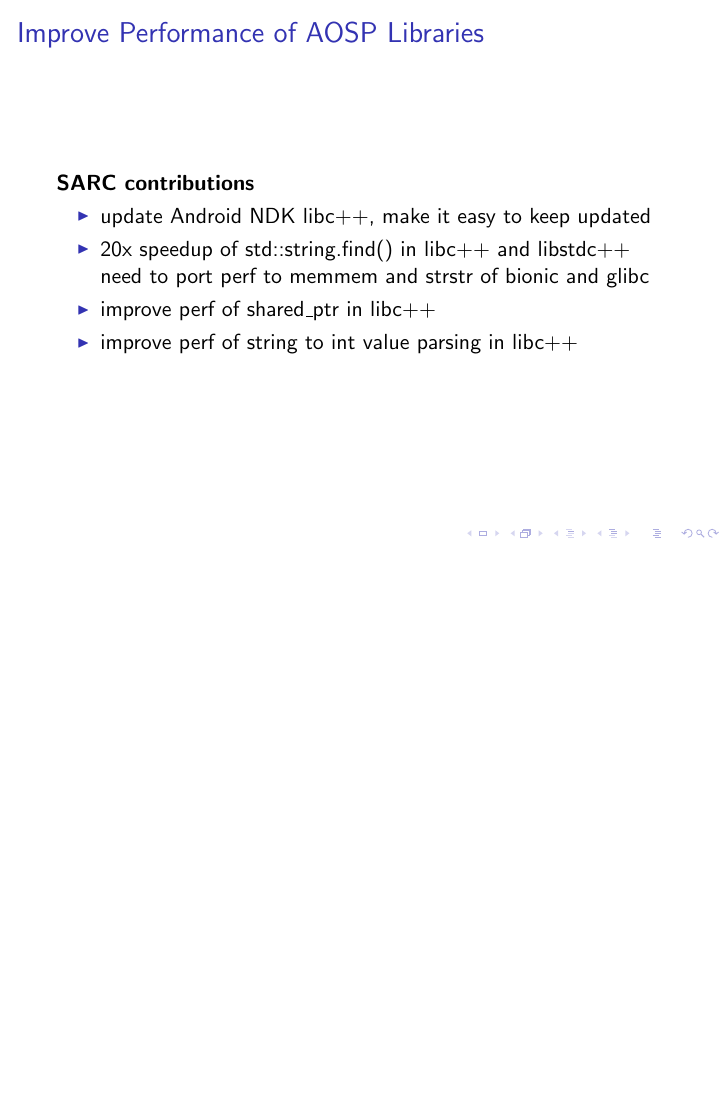
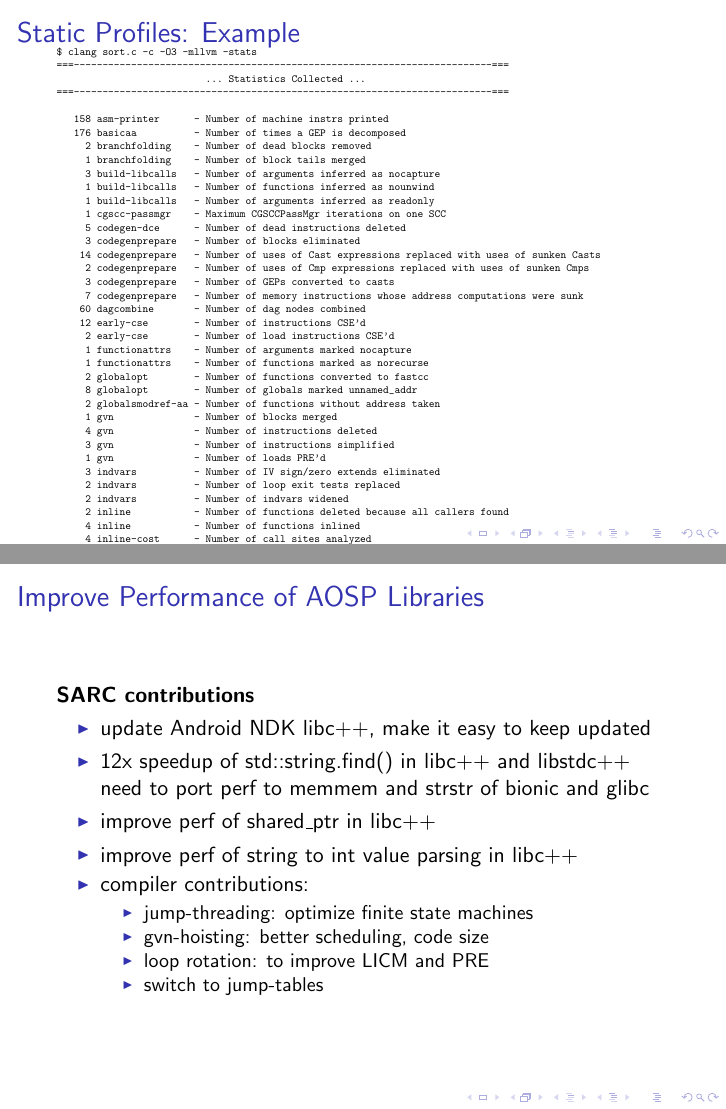
Before and after one commit to sebpop/2017_02_05_cosmic, LaTeX slides (slides.tex): page 18 of 27 before the commit and pages 18 and 19 of 28 after it, the two joined at a grey line, the shorter picture padded with empty space. The pictures show the PDF file slides.pdf that the author committed with the source.

Commit message:
add static profile example

```diff
--- a/slides.tex
+++ b/slides.tex
@@ -294,3 +297,44 @@
   \end{itemize}
 }
 
+\begin{frame}[fragile]{Static Profiles: Example}
+  \begin{lrbox}{\myv}
+    \begin{minipage}{\textwidth}
+\begin{verbatim}
+$ clang sort.c -c -O3 -mllvm -stats
+===-------------------------------------------------------------------------===
+                          ... Statistics Collected ...
+===-------------------------------------------------------------------------===
+
+   158 asm-printer      - Number of machine instrs printed
+   176 basicaa          - Number of times a GEP is decomposed
+     2 branchfolding    - Number of dead blocks removed
+     1 branchfolding    - Number of block tails merged
+     3 build-libcalls   - Number of arguments inferred as nocapture
+     1 build-libcalls   - Number of functions inferred as nounwind
+     1 build-libcalls   - Number of arguments inferred as readonly
+     1 cgscc-passmgr    - Maximum CGSCCPassMgr iterations on one SCC
+     5 codegen-dce      - Number of dead instructions deleted
+     3 codegenprepare   - Number of blocks eliminated
+    14 codegenprepare   - Number of uses of Cast expressions replaced with uses of sunken Casts
+     2 codegenprepare   - Number of uses of Cmp expressions replaced with uses of sunken Cmps
+     3 codegenprepare   - Number of GEPs converted to casts
+     7 codegenprepare   - Number of memory instructions whose address computations were sunk
+    60 dagcombine       - Number of dag nodes combined
+    12 early-cse        - Number of instructions CSE'd
+     2 early-cse        - Number of load instructions CSE'd
+     1 functionattrs    - Number of arguments marked nocapture
+     1 functionattrs    - Number of functions marked as norecurse
+     2 globalopt        - Number of functions converted to fastcc
+     8 globalopt        - Number of globals marked unnamed_addr
+     2 globalsmodref-aa - Number of functions without address taken
+     1 gvn              - Number of blocks merged
+     4 gvn              - Number of instructions deleted
+     3 gvn              - Number of instructions simplified
+     1 gvn              - Number of loads PRE'd
+     3 indvars          - Number of IV sign/zero extends eliminated
+     2 indvars          - Number of loop exit tests replaced
+     2 indvars          - Number of indvars widened
+     2 inline           - Number of functions deleted because all callers found
+     4 inline           - Number of functions inlined
+     4 inline-cost      - Number of call sites analyzed
@@ -297,11 +353,25 @@
+\end{verbatim}
+    \end{minipage}
+  \end{lrbox}
+  \resizebox{0.5\textwidth}{!}{\usebox\myv}
+\end{frame}
+
+
 \frame{\frametitle{Improve Performance of AOSP Libraries}
   \sarccontrib{\bf s}
   \begin{itemize}
   \item update Android NDK libc++, make it easy to keep updated
-  \item 20x speedup of std::string.find() in libc++ and libstdc++
+  \item 12x speedup of std::string.find() in libc++ and libstdc++
     need to port perf to memmem and strstr of bionic and glibc
   \item improve perf of shared\_ptr in libc++
   \item improve perf of string to int value parsing in libc++
+  \item compiler contributions:
+    \begin{itemize}
+    \item jump-threading: optimize finite state machines
+    \item gvn-hoisting: better scheduling, code size
+    \item loop rotation: to improve LICM and PRE
+    \item switch to jump-tables
+    \end{itemize}
   \end{itemize}
 }
 
```
Also changed, not shown: slides.pdf, slides.tex (25 more changed lines).
